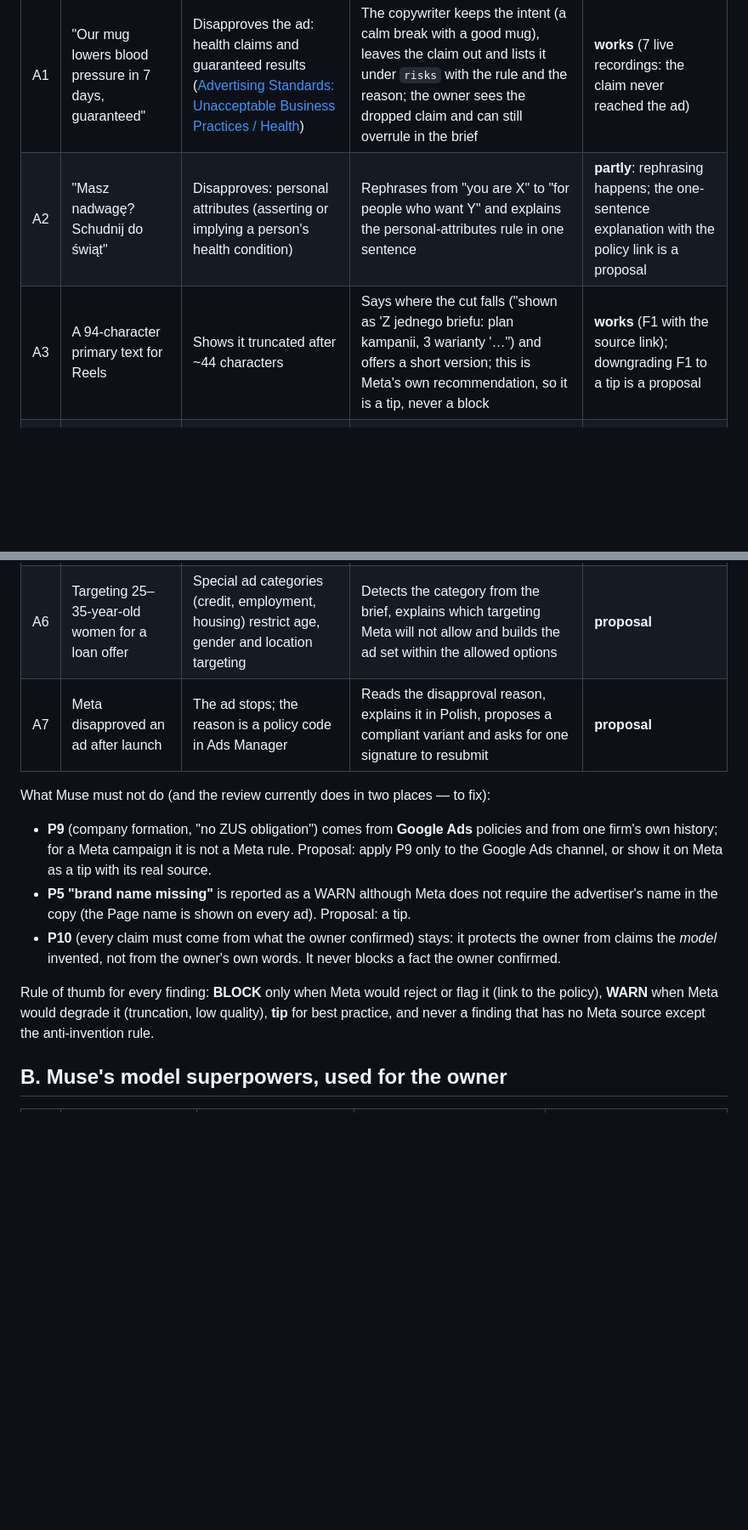
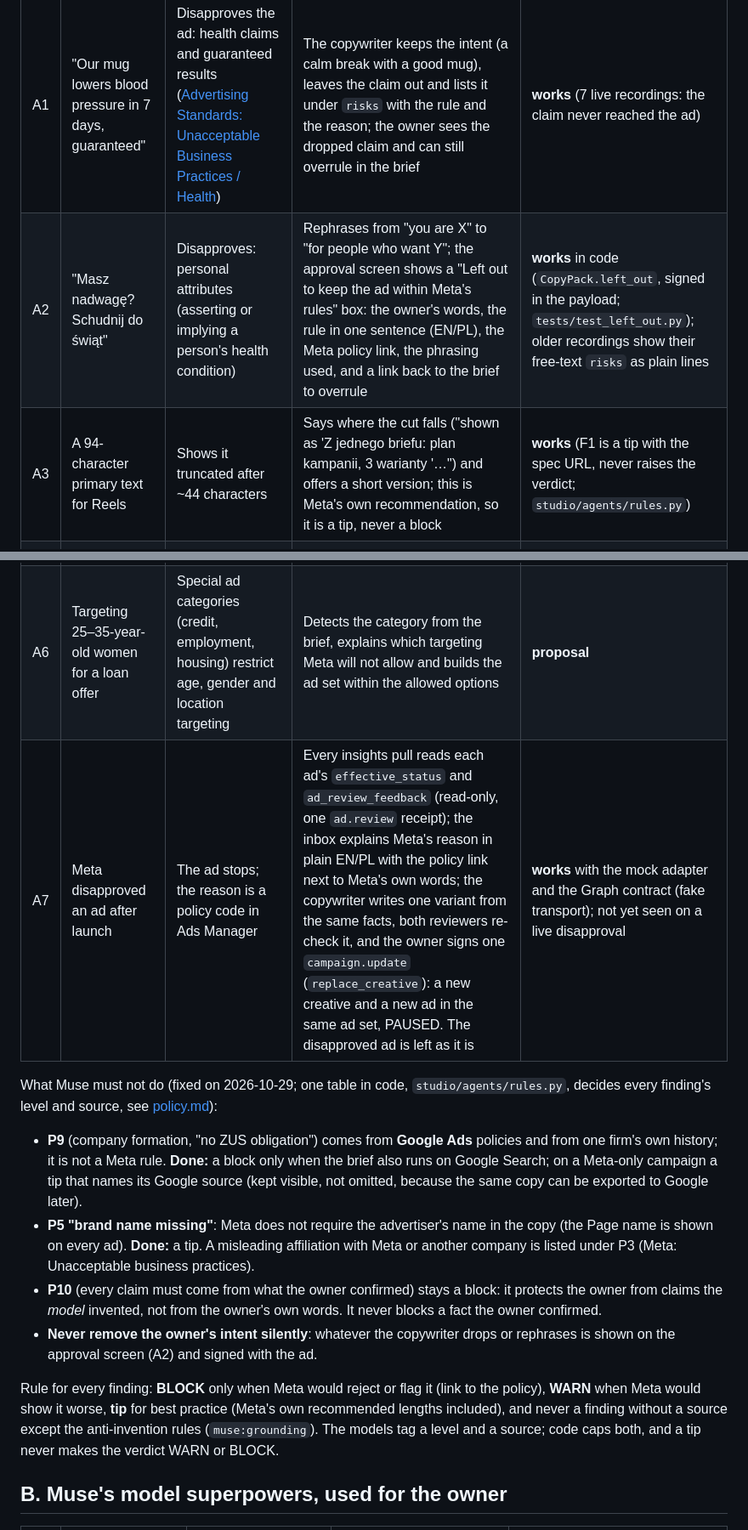
Before and after one commit to medelin/muse-studio-lite, a Markdown page: docs/scenarios.md, 2 parts joined by grey strips. Shown at 85% size. Drawn GitHub-style; blank space fills up the shorter version.

```diff
--- a/docs/scenarios.md
+++ b/docs/scenarios.md
@@ -14,27 +14,34 @@ exist, the scenario needs a small change), **proposal** (not built).
 | # | The owner asks for | What Meta would do | What Muse does | Status |
 |---|---|---|---|---|
 | A1 | "Our mug lowers blood pressure in 7 days, guaranteed" | Disapproves the ad: health claims and guaranteed results ([Advertising Standards: Unacceptable Business Practices / Health](https://transparency.meta.com/policies/ad-standards/)) | The copywriter keeps the intent (a calm break with a good mug), leaves the claim out and lists it under `risks` with the rule and the reason; the owner sees the dropped claim and can still overrule in the brief | **works** (7 live recordings: the claim never reached the ad) |
-| A2 | "Masz nadwagę? Schudnij do świąt" | Disapproves: personal attributes (asserting or implying a person's health condition) | Rephrases from "you are X" to "for people who want Y" and explains the personal-attributes rule in one sentence | **partly**: rephrasing happens; the one-sentence explanation with the policy link is a proposal |
-| A3 | A 94-character primary text for Reels | Shows it truncated after ~44 characters | Says where the cut falls ("shown as 'Z jednego briefu: plan kampanii, 3 warianty '…") and offers a short version; this is Meta's own recommendation, so it is a tip, never a block | **works** (F1 with the source link); downgrading F1 to a tip is a proposal |
+| A2 | "Masz nadwagę? Schudnij do świąt" | Disapproves: personal attributes (asserting or implying a person's health condition) | Rephrases from "you are X" to "for people who want Y"; the approval screen shows a "Left out to keep the ad within Meta's rules" box: the owner's words, the rule in one sentence (EN/PL), the Meta policy link, the phrasing used, and a link back to the brief to overrule | **works** in code (`CopyPack.left_out`, signed in the payload; `tests/test_left_out.py`); older recordings show their free-text `risks` as plain lines |
+| A3 | A 94-character primary text for Reels | Shows it truncated after ~44 characters | Says where the cut falls ("shown as 'Z jednego briefu: plan kampanii, 3 warianty '…") and offers a short version; this is Meta's own recommendation, so it is a tip, never a block | **works** (F1 is a tip with the spec URL, never raises the verdict; `studio/agents/rules.py`) |
 | A4 | An ad set for Poland without naming who pays | Refuses the ad set in the EU (DSA: beneficiary and payor are mandatory) | Asks for the two names once, in plain words, and fills them in for every EU ad set | **works** (live run of 2026-10-29) |
 | A5 | A lead form without a privacy page | Refuses the form | Asks for the owner's own privacy URL; never writes a policy for the owner | **works** (live instant form of 2026-10-29) |
 | A6 | Targeting 25–35-year-old women for a loan offer | Special ad categories (credit, employment, housing) restrict age, gender and location targeting | Detects the category from the brief, explains which targeting Meta will not allow and builds the ad set within the allowed options | **proposal** |
-| A7 | Meta disapproved an ad after launch | The ad stops; the reason is a policy code in Ads Manager | Reads the disapproval reason, explains it in Polish, proposes a compliant variant and asks for one signature to resubmit | **proposal** |
+| A7 | Meta disapproved an ad after launch | The ad stops; the reason is a policy code in Ads Manager | Every insights pull reads each ad's `effective_status` and `ad_review_feedback` (read-only, one `ad.review` receipt); the inbox explains Meta's reason in plain EN/PL with the policy link next to Meta's own words; the copywriter writes one variant from the same facts, both reviewers re-check it, and the owner signs one `campaign.update` (`replace_creative`): a new creative and a new ad in the same ad set, PAUSED. The disapproved ad is left as it is | **works** with the mock adapter and the Graph contract (fake transport); not yet seen on a live disapproval |
 
-What Muse must not do (and the review currently does in two places — to fix):
+What Muse must not do (fixed on 2026-10-29; one table in code, `studio/agents/rules.py`,
+decides every finding's level and source, see [policy.md](policy.md)):
 
 - **P9** (company formation, "no ZUS obligation") comes from **Google Ads** policies and from
-  one firm's own history; for a Meta campaign it is not a Meta rule. Proposal: apply P9 only
-  to the Google Ads channel, or show it on Meta as a tip with its real source.
-- **P5 "brand name missing"** is reported as a WARN although Meta does not require the
-  advertiser's name in the copy (the Page name is shown on every ad). Proposal: a tip.
-- **P10** (every claim must come from what the owner confirmed) stays: it protects the owner
-  from claims the *model* invented, not from the owner's own words. It never blocks a fact
-  the owner confirmed.
+  one firm's own history; it is not a Meta rule. **Done:** a block only when the brief also
+  runs on Google Search; on a Meta-only campaign a tip that names its Google source (kept
+  visible, not omitted, because the same copy can be exported to Google later).
+- **P5 "brand name missing"**: Meta does not require the advertiser's name in the copy (the
+  Page name is shown on every ad). **Done:** a tip. A misleading affiliation with Meta or
+  another company is listed under P3 (Meta: Unacceptable business practices).
+- **P10** (every claim must come from what the owner confirmed) stays a block: it protects
+  the owner from claims the *model* invented, not from the owner's own words. It never
+  blocks a fact the owner confirmed.
+- **Never remove the owner's intent silently**: whatever the copywriter drops or rephrases is
+  shown on the approval screen (A2) and signed with the ad.
 
-Rule of thumb for every finding: **BLOCK** only when Meta would reject or flag it (link to
-the policy), **WARN** when Meta would degrade it (truncation, low quality), **tip** for
-best practice, and never a finding that has no Meta source except the anti-invention rule.
+Rule for every finding: **BLOCK** only when Meta would reject or flag it (link to the
+policy), **WARN** when Meta would show it worse, **tip** for best practice (Meta's own
+recommended lengths included), and never a finding without a source except the
+anti-invention rules (`muse:grounding`). The models tag a level and a source; code caps
+both, and a tip never makes the verdict WARN or BLOCK.
 
 ## B. Muse's model superpowers, used for the owner
 
```
Also changed, not shown: other parts of docs/scenarios.md (+1 -1 lines), CHANGELOG.md (+9 -0 lines), docs/demo-script.md (+1 -1 lines).
